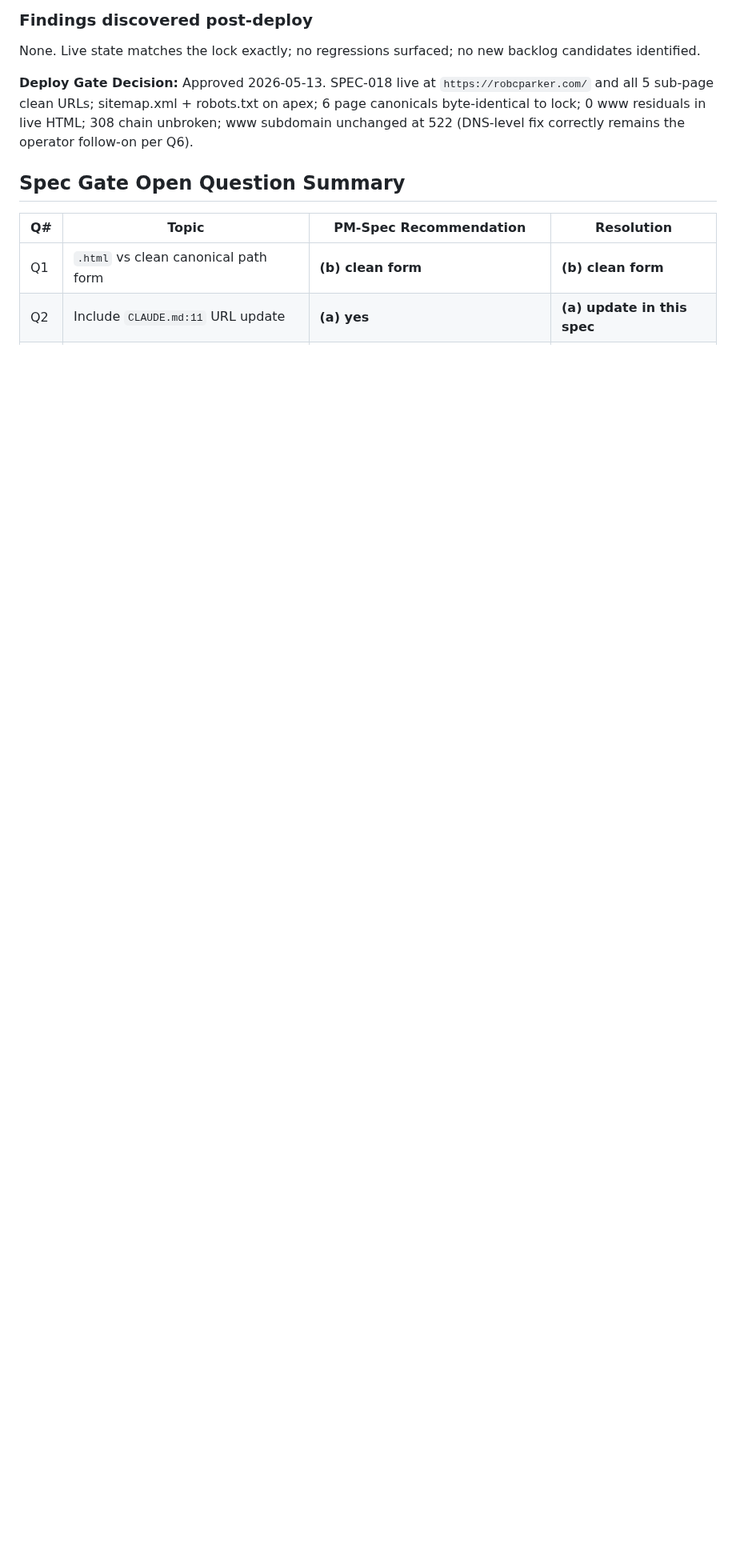
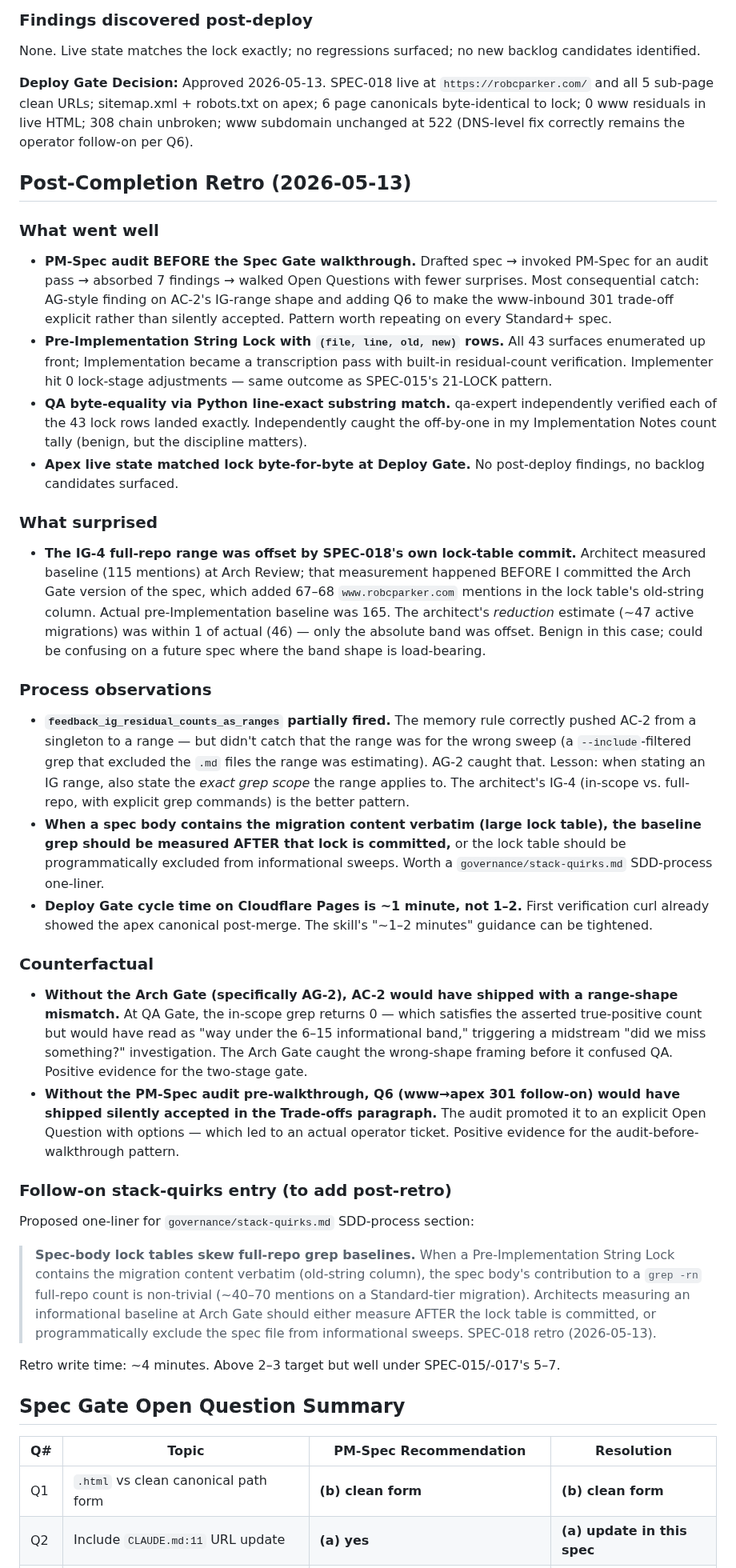
Before and after one commit to wizzbiff/robcparkerdotcom, a Markdown page: specs/SPEC-018-canonical-apex-migration.md, the part around the change. Shown at 80% size. GitHub-like rendering; blank space fills up the shorter version.

Commit message:
[SPEC-018 retro] Post-Completion Retro + 3 stack-quirks entries
Inline retro appended to spec body. Four sub-sections (what went well,
what surprised, process observations, counterfactual) plus follow-on
stack-quirks-entry proposals.

Three new entries in governance/stack-quirks.md SDD-process section:

1. IG ranges must specify the exact grep scope they apply to.
   Codifies SPEC-018 AG-2: AC-2's 6–15 range was for the wrong sweep
   (--include filter excluded the .md files the range estimated).
   Future ranges must state (a) raw band, (b) exact grep command.

2. Spec-body lock tables skew full-repo grep baselines. When a Pre-
   Implementation String Lock embeds migration content verbatim, the
   spec body contributes 40–70 matches to a full-repo grep on
   Standard-tier specs. Architects should measure baseline AFTER the
   lock is committed or programmatically exclude the spec file.

3. Cloudflare Pages auto-deploy is faster than "~1–2 min". SPEC-018
   Deploy Gate confirmed the apex served new canonicals immediately
   after merge. The 1–2 min in the spec-pipeline skill is a safety
   upper bound, not actual cadence.

Retro write time: ~4 minutes (target 2–3; below SPEC-015/-017's 5–7).

Co-Authored-By: Claude Opus 4.7 (1M context) <noreply@anthropic.com>

```diff
--- a/specs/SPEC-018-canonical-apex-migration.md
+++ b/specs/SPEC-018-canonical-apex-migration.md
@@ -405,6 +405,38 @@ None. Live state matches the lock exactly; no regressions surfaced; no new backl
 
 **Deploy Gate Decision:** Approved 2026-05-13. SPEC-018 live at `https://robcparker.com/` and all 5 sub-page clean URLs; sitemap.xml + robots.txt on apex; 6 page canonicals byte-identical to lock; 0 www residuals in live HTML; 308 chain unbroken; www subdomain unchanged at 522 (DNS-level fix correctly remains the operator follow-on per Q6).
 
+## Post-Completion Retro (2026-05-13)
+
+### What went well
+
+- **PM-Spec audit BEFORE the Spec Gate walkthrough.** Drafted spec → invoked PM-Spec for an audit pass → absorbed 7 findings → walked Open Questions with fewer surprises. Most consequential catch: AG-style finding on AC-2's IG-range shape and adding Q6 to make the www-inbound 301 trade-off explicit rather than silently accepted. Pattern worth repeating on every Standard+ spec.
+- **Pre-Implementation String Lock with `(file, line, old, new)` rows.** All 43 surfaces enumerated up front; Implementation became a transcription pass with built-in residual-count verification. Implementer hit 0 lock-stage adjustments — same outcome as SPEC-015's 21-LOCK pattern.
+- **QA byte-equality via Python line-exact substring match.** qa-expert independently verified each of the 43 lock rows landed exactly. Independently caught the off-by-one in my Implementation Notes count tally (benign, but the discipline matters).
+- **Apex live state matched lock byte-for-byte at Deploy Gate.** No post-deploy findings, no backlog candidates surfaced.
+
+### What surprised
+
+- **The IG-4 full-repo range was offset by SPEC-018's own lock-table commit.** Architect measured baseline (115 mentions) at Arch Review; that measurement happened BEFORE I committed the Arch Gate version of the spec, which added 67–68 `www.robcparker.com` mentions in the lock table's old-string column. Actual pre-Implementation baseline was 165. The architect's *reduction* estimate (~47 active migrations) was within 1 of actual (46) — only the absolute band was offset. Benign in this case; could be confusing on a future spec where the band shape is load-bearing.
+
+### Process observations
+
+- **`feedback_ig_residual_counts_as_ranges` partially fired.** The memory rule correctly pushed AC-2 from a singleton to a range — but didn't catch that the range was for the wrong sweep (a `--include`-filtered grep that excluded the `.md` files the range was estimating). AG-2 caught that. Lesson: when stating an IG range, also state the *exact grep scope* the range applies to. The architect's IG-4 (in-scope vs. full-repo, with explicit grep commands) is the better pattern.
+- **When a spec body contains the migration content verbatim (large lock table), the baseline grep should be measured AFTER that lock is committed,** or the lock table should be programmatically excluded from informational sweeps. Worth a `governance/stack-quirks.md` SDD-process one-liner.
+- **Deploy Gate cycle time on Cloudflare Pages is ~1 minute, not 1–2.** First verification curl already showed the apex canonical post-merge. The skill's "~1–2 minutes" guidance can be tightened.
+
+### Counterfactual
+
+- **Without the Arch Gate (specifically AG-2), AC-2 would have shipped with a range-shape mismatch.** At QA Gate, the in-scope grep returns 0 — which satisfies the asserted true-positive count but would have read as "way under the 6–15 informational band," triggering a midstream "did we miss something?" investigation. The Arch Gate caught the wrong-shape framing before it confused QA. Positive evidence for the two-stage gate.
+- **Without the PM-Spec audit pre-walkthrough, Q6 (www→apex 301 follow-on) would have shipped silently accepted in the Trade-offs paragraph.** The audit promoted it to an explicit Open Question with options — which led to an actual operator ticket. Positive evidence for the audit-before-walkthrough pattern.
+
+### Follow-on stack-quirks entry (to add post-retro)
+
+Proposed one-liner for `governance/stack-quirks.md` SDD-process section:
+
+> **Spec-body lock tables skew full-repo grep baselines.** When a Pre-Implementation String Lock contains the migration content verbatim (old-string column), the spec body's contribution to a `grep -rn` full-repo count is non-trivial (~40–70 mentions on a Standard-tier migration). Architects measuring an informational baseline at Arch Gate should either measure AFTER the lock table is committed, or programmatically exclude the spec file from informational sweeps. SPEC-018 retro (2026-05-13).
+
+Retro write time: ~4 minutes. Above 2–3 target but well under SPEC-015/-017's 5–7.
+
 ## Spec Gate Open Question Summary
 
 | Q# | Topic | PM-Spec Recommendation | Resolution |
```
Also changed, not shown: governance/stack-quirks.md (+6 -0 lines).
